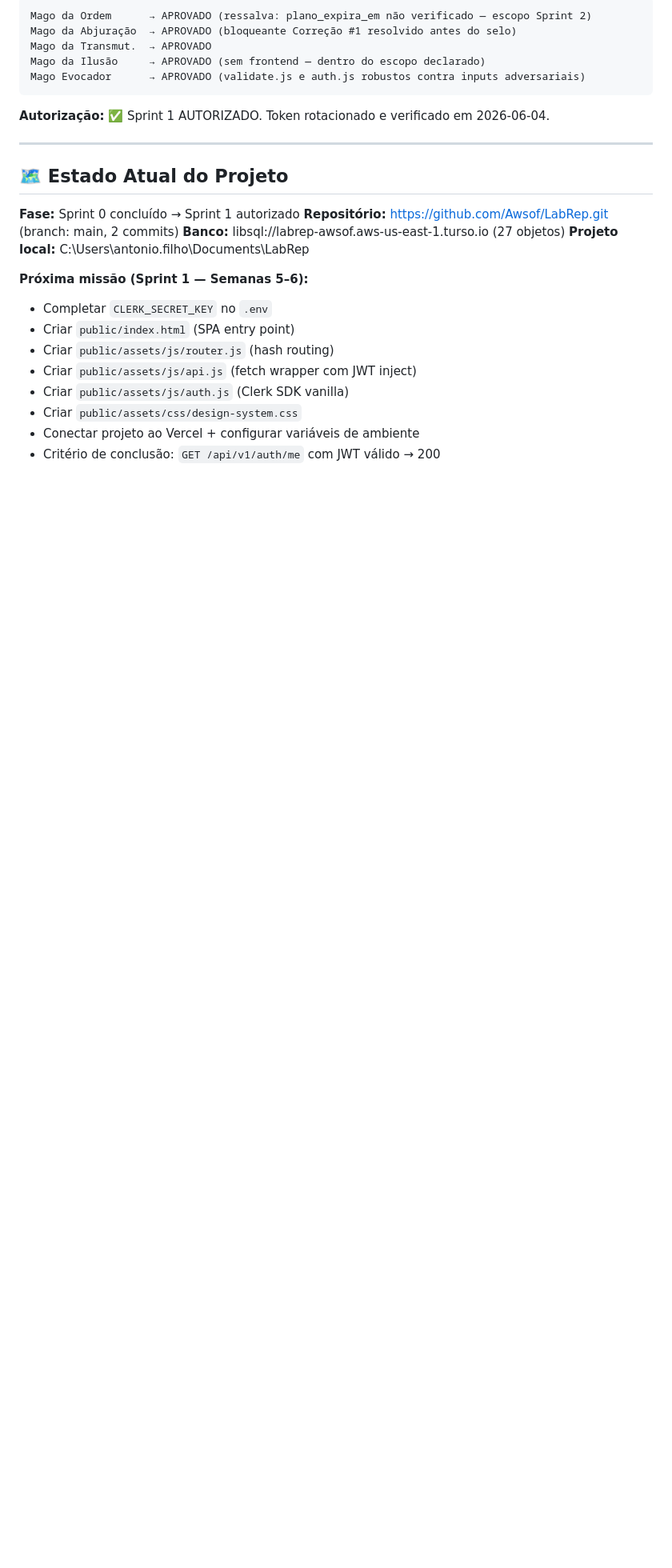
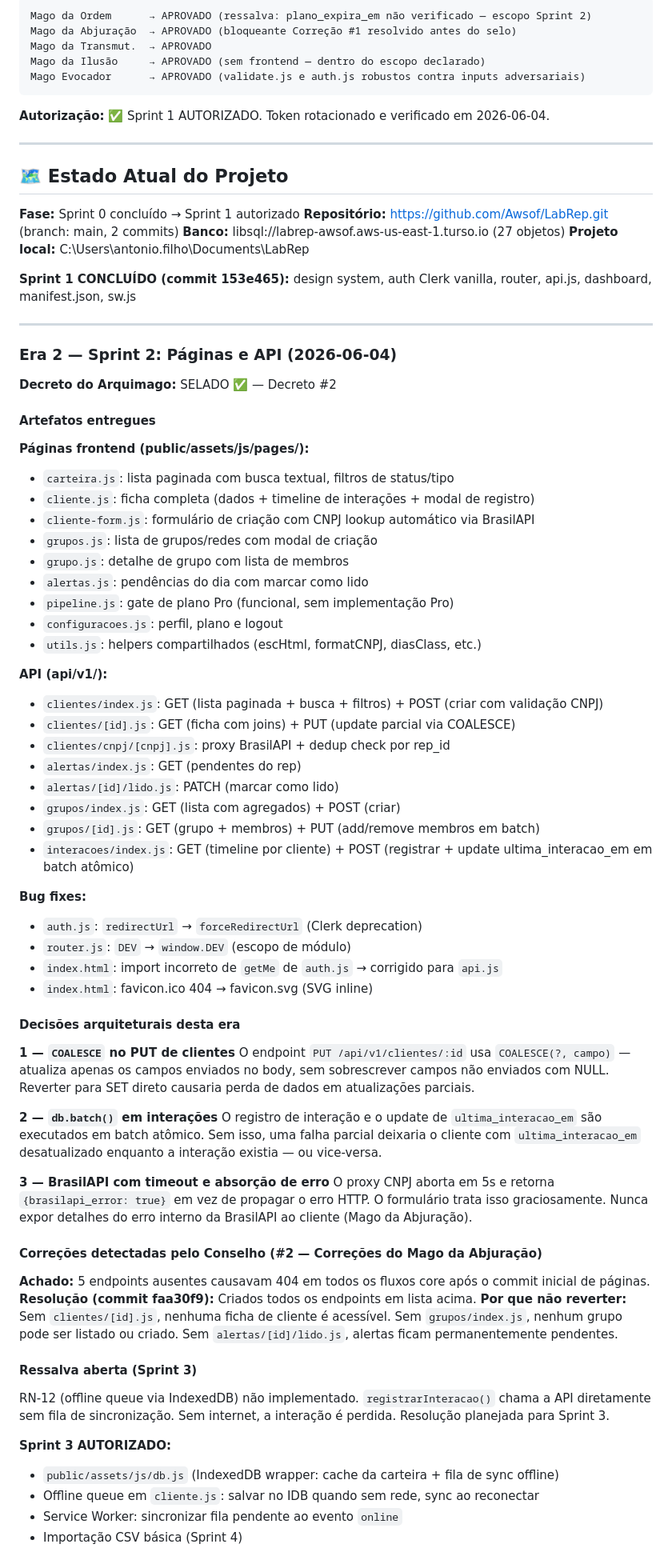
Before and after one commit to Awsof/LabRep, a Markdown page: .Claude/Cronica/CRONICA_BARDO.md, the part around the change. Shown at 80% size. GitHub-like rendering; blank space fills up the shorter version.

Commit message:
docs: Crônica do Bardo — Decreto #2 Sprint 2 SELADO
Era 2 registrada: 9 páginas frontend, 8 endpoints API, 4 bug fixes.
Decisões arquiteturais: COALESCE no PUT, batch atômico em interações, BrasilAPI com timeout.
Ressalva: RN-12 offline queue pendente para Sprint 3.

Co-Authored-By: Claude Sonnet 4.6 <noreply@anthropic.com>

```diff
--- a/.Claude/Cronica/CRONICA_BARDO.md
+++ b/.Claude/Cronica/CRONICA_BARDO.md
@@ -93,12 +93,64 @@ Mago Evocador      → APROVADO (validate.js e auth.js robustos contra inputs ad
 **Banco:** libsql://labrep-awsof.aws-us-east-1.turso.io (27 objetos)
 **Projeto local:** C:\Users\antonio.filho\Documents\LabRep
 
-**Próxima missão (Sprint 1 — Semanas 5–6):**
-- Completar `CLERK_SECRET_KEY` no `.env`
-- Criar `public/index.html` (SPA entry point)
-- Criar `public/assets/js/router.js` (hash routing)
-- Criar `public/assets/js/api.js` (fetch wrapper com JWT inject)
-- Criar `public/assets/js/auth.js` (Clerk SDK vanilla)
-- Criar `public/assets/css/design-system.css`
-- Conectar projeto ao Vercel + configurar variáveis de ambiente
-- Critério de conclusão: `GET /api/v1/auth/me` com JWT válido → 200
+**Sprint 1 CONCLUÍDO (commit 153e465):** design system, auth Clerk vanilla, router, api.js, dashboard, manifest.json, sw.js
+
+---
+
+### Era 2 — Sprint 2: Páginas e API (2026-06-04)
+**Decreto do Arquimago:** SELADO ✅ — Decreto #2
+
+#### Artefatos entregues
+
+**Páginas frontend (public/assets/js/pages/):**
+- `carteira.js`: lista paginada com busca textual, filtros de status/tipo
+- `cliente.js`: ficha completa (dados + timeline de interações + modal de registro)
+- `cliente-form.js`: formulário de criação com CNPJ lookup automático via BrasilAPI
+- `grupos.js`: lista de grupos/redes com modal de criação
+- `grupo.js`: detalhe de grupo com lista de membros
+- `alertas.js`: pendências do dia com marcar como lido
+- `pipeline.js`: gate de plano Pro (funcional, sem implementação Pro)
+- `configuracoes.js`: perfil, plano e logout
+- `utils.js`: helpers compartilhados (escHtml, formatCNPJ, diasClass, etc.)
+
+**API (api/v1/):**
+- `clientes/index.js`: GET (lista paginada + busca + filtros) + POST (criar com validação CNPJ)
+- `clientes/[id].js`: GET (ficha com joins) + PUT (update parcial via COALESCE)
+- `clientes/cnpj/[cnpj].js`: proxy BrasilAPI + dedup check por rep_id
+- `alertas/index.js`: GET (pendentes do rep)
+- `alertas/[id]/lido.js`: PATCH (marcar como lido)
+- `grupos/index.js`: GET (lista com agregados) + POST (criar)
+- `grupos/[id].js`: GET (grupo + membros) + PUT (add/remove membros em batch)
+- `interacoes/index.js`: GET (timeline por cliente) + POST (registrar + update ultima_interacao_em em batch atômico)
+
+**Bug fixes:**
+- `auth.js`: `redirectUrl` → `forceRedirectUrl` (Clerk deprecation)
+- `router.js`: `DEV` → `window.DEV` (escopo de módulo)
+- `index.html`: import incorreto de `getMe` de `auth.js` → corrigido para `api.js`
+- `index.html`: favicon.ico 404 → favicon.svg (SVG inline)
+
+#### Decisões arquiteturais desta era
+
+**1 — `COALESCE` no PUT de clientes**
+O endpoint `PUT /api/v1/clientes/:id` usa `COALESCE(?, campo)` — atualiza apenas os campos enviados no body, sem sobrescrever campos não enviados com NULL. Reverter para SET direto causaria perda de dados em atualizações parciais.
+
+**2 — `db.batch()` em interações**
+O registro de interação e o update de `ultima_interacao_em` são executados em batch atômico. Sem isso, uma falha parcial deixaria o cliente com `ultima_interacao_em` desatualizado enquanto a interação existia — ou vice-versa.
+
+**3 — BrasilAPI com timeout e absorção de erro**
+O proxy CNPJ aborta em 5s e retorna `{brasilapi_error: true}` em vez de propagar o erro HTTP. O formulário trata isso graciosamente. Nunca expor detalhes do erro interno da BrasilAPI ao cliente (Mago da Abjuração).
+
+#### Correções detectadas pelo Conselho (#2 — Correções do Mago da Abjuração)
+
+**Achado:** 5 endpoints ausentes causavam 404 em todos os fluxos core após o commit inicial de páginas.
+**Resolução (commit faa30f9):** Criados todos os endpoints em lista acima.
+**Por que não reverter:** Sem `clientes/[id].js`, nenhuma ficha de cliente é acessível. Sem `grupos/index.js`, nenhum grupo pode ser listado ou criado. Sem `alertas/[id]/lido.js`, alertas ficam permanentemente pendentes.
+
+#### Ressalva aberta (Sprint 3)
+RN-12 (offline queue via IndexedDB) não implementado. `registrarInteracao()` chama a API diretamente sem fila de sincronização. Sem internet, a interação é perdida. Resolução planejada para Sprint 3.
+
+**Sprint 3 AUTORIZADO:**
+- `public/assets/js/db.js` (IndexedDB wrapper: cache da carteira + fila de sync offline)
+- Offline queue em `cliente.js`: salvar no IDB quando sem rede, sync ao reconectar
+- Service Worker: sincronizar fila pendente ao evento `online`
+- Importação CSV básica (Sprint 4)
```
